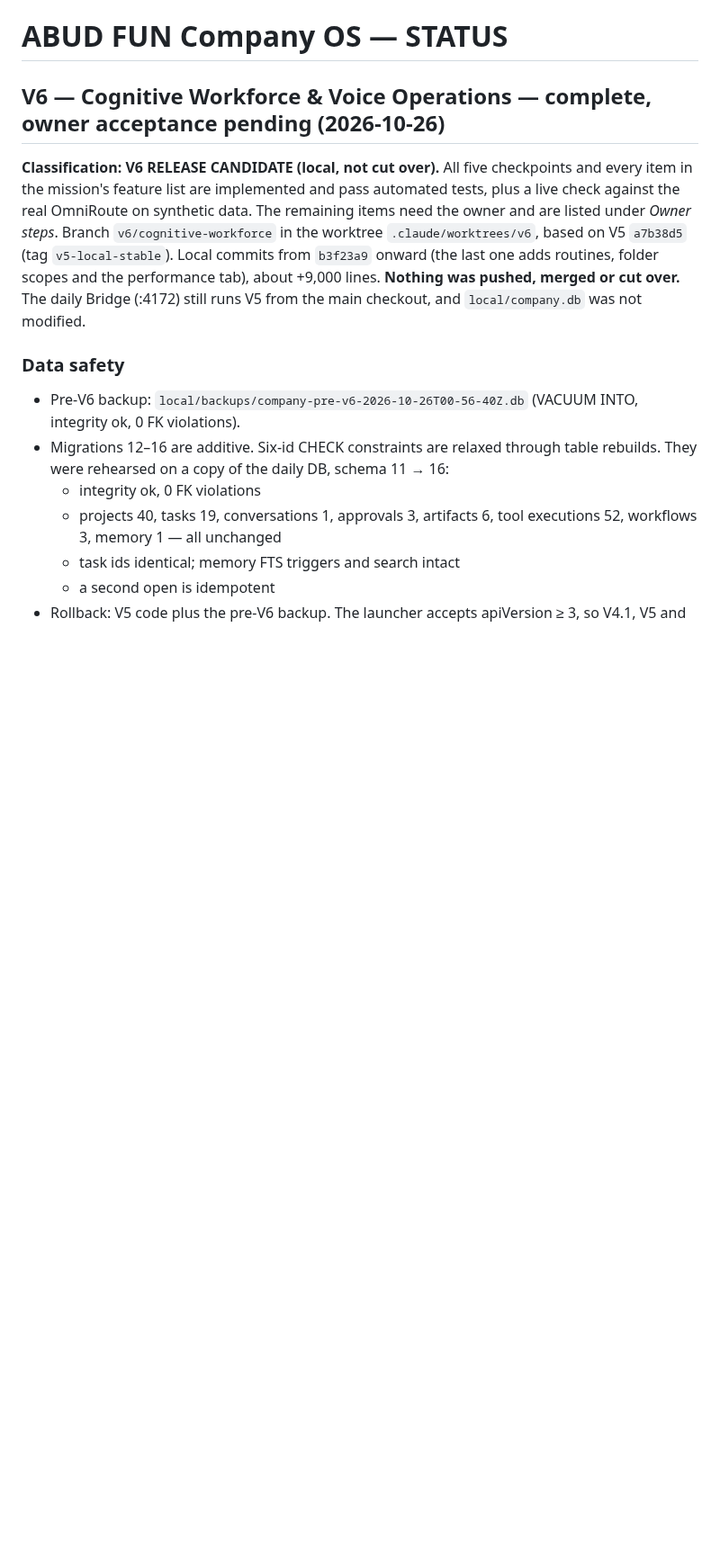
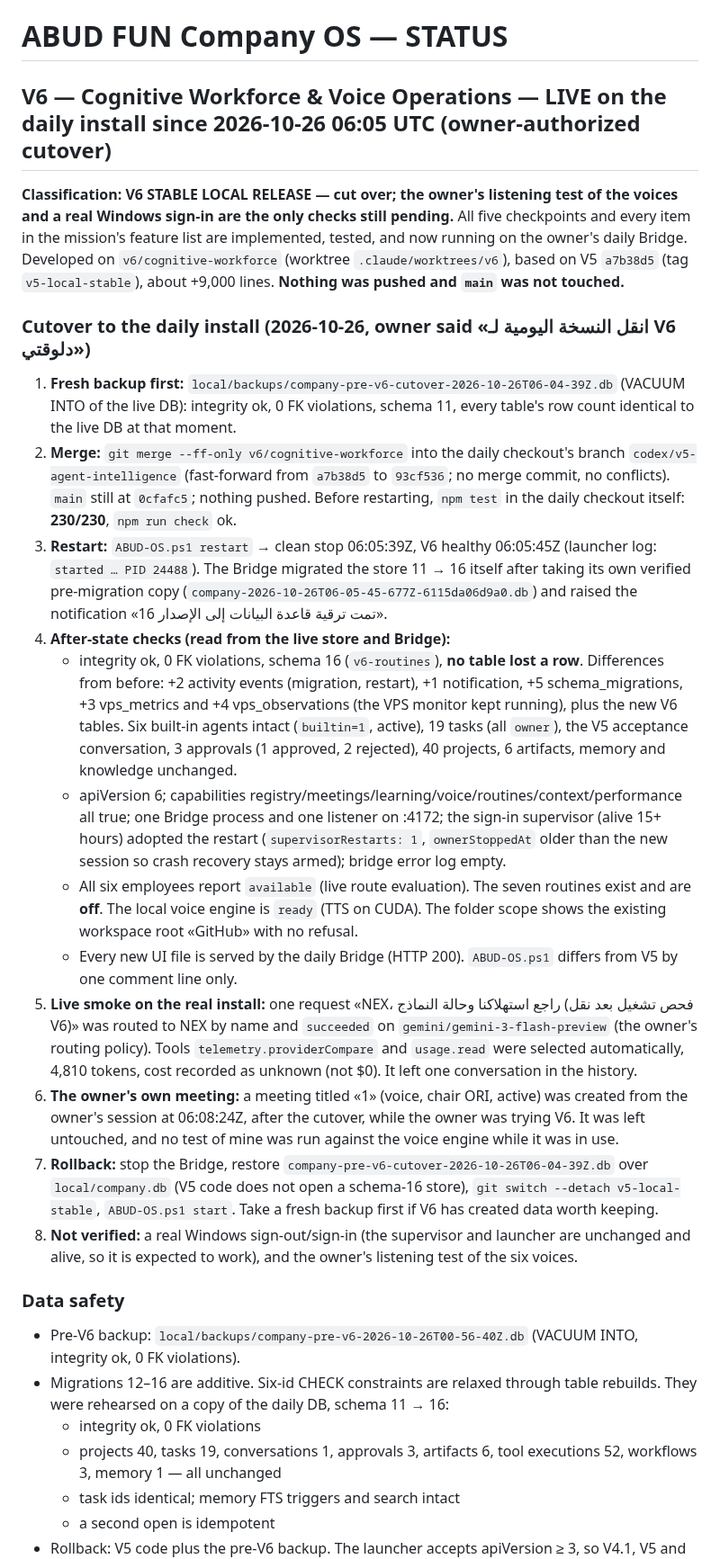
Before and after one commit to abudoxali/-abud-github-universe, a Markdown page: STATUS.md, the part around one of its changes. Shown at 90% size. Drawn GitHub-style; blank space fills up the shorter version.

Commit message:
STATUS: V6 is live on the daily install (owner-authorized cutover, verified)
Co-Authored-By: Claude Sonnet 5.5 <noreply@anthropic.com>

```diff
--- a/STATUS.md
+++ b/STATUS.md
@@ -1,14 +1,44 @@
 # ABUD FUN Company OS — STATUS
 
-## V6 — Cognitive Workforce & Voice Operations — complete, owner acceptance pending (2026-10-26)
+## V6 — Cognitive Workforce & Voice Operations — LIVE on the daily install since 2026-10-26 06:05 UTC (owner-authorized cutover)
 
-**Classification: V6 RELEASE CANDIDATE (local, not cut over).** All five checkpoints and every item in the mission's
-feature list are implemented and pass automated tests, plus a live check against the real OmniRoute on synthetic data.
-The remaining items need the owner and are listed under *Owner steps*.
-Branch `v6/cognitive-workforce` in the worktree `.claude/worktrees/v6`, based on V5 `a7b38d5` (tag
-`v5-local-stable`). Local commits from `b3f23a9` onward (the last one adds routines, folder scopes and the performance tab), about +9,000 lines. **Nothing was pushed,
-merged or cut over.** The daily Bridge (:4172) still runs V5 from the main checkout, and `local/company.db` was not
-modified.
+**Classification: V6 STABLE LOCAL RELEASE — cut over; the owner's listening test of the voices and a real Windows sign-in
+are the only checks still pending.** All five checkpoints and every item in the mission's feature list are implemented,
+tested, and now running on the owner's daily Bridge. Developed on `v6/cognitive-workforce` (worktree
+`.claude/worktrees/v6`), based on V5 `a7b38d5` (tag `v5-local-stable`), about +9,000 lines. **Nothing was pushed and
+`main` was not touched.**
+
+### Cutover to the daily install (2026-10-26, owner said «انقل النسخة اليومية لـ V6 دلوقتي»)
+1. **Fresh backup first:** `local/backups/company-pre-v6-cutover-2026-10-26T06-04-39Z.db` (VACUUM INTO of the live DB):
+   integrity ok, 0 FK violations, schema 11, every table's row count identical to the live DB at that moment.
+2. **Merge:** `git merge --ff-only v6/cognitive-workforce` into the daily checkout's branch `codex/v5-agent-intelligence`
+   (fast-forward from `a7b38d5` to `93cf536`; no merge commit, no conflicts). `main` still at `0cfafc5`; nothing pushed.
+   Before restarting, `npm test` in the daily checkout itself: **230/230**, `npm run check` ok.
+3. **Restart:** `ABUD-OS.ps1 restart` → clean stop 06:05:39Z, V6 healthy 06:05:45Z (launcher log: `started … PID 24488`).
+   The Bridge migrated the store 11 → 16 itself after taking its own verified pre-migration copy
+   (`company-2026-10-26T06-05-45-677Z-6115da06d9a0.db`) and raised the notification «تمت ترقية قاعدة البيانات إلى الإصدار 16».
+4. **After-state checks (read from the live store and Bridge):**
+   - integrity ok, 0 FK violations, schema 16 (`v6-routines`), **no table lost a row**. Differences from before: +2 activity
+     events (migration, restart), +1 notification, +5 schema_migrations, +3 vps_metrics and +4 vps_observations (the VPS monitor
+     kept running), plus the new V6 tables. Six built-in agents intact (`builtin=1`, active), 19 tasks (all `owner`), the V5
+     acceptance conversation, 3 approvals (1 approved, 2 rejected), 40 projects, 6 artifacts, memory and knowledge unchanged.
+   - apiVersion 6; capabilities registry/meetings/learning/voice/routines/context/performance all true; one Bridge process and one
+     listener on :4172; the sign-in supervisor (alive 15+ hours) adopted the restart (`supervisorRestarts: 1`, `ownerStoppedAt`
+     older than the new session so crash recovery stays armed); bridge error log empty.
+   - All six employees report `available` (live route evaluation). The seven routines exist and are **off**. The local voice engine
+     is `ready` (TTS on CUDA). The folder scope shows the existing workspace root «GitHub» with no refusal.
+   - Every new UI file is served by the daily Bridge (HTTP 200). `ABUD-OS.ps1` differs from V5 by one comment line only.
+5. **Live smoke on the real install:** one request «NEX، راجع استهلاكنا وحالة النماذج (فحص تشغيل بعد نقل V6)» was routed to NEX by
+   name and `succeeded` on `gemini/gemini-3-flash-preview` (the owner's routing policy). Tools `telemetry.providerCompare` and
+   `usage.read` were selected automatically, 4,810 tokens, cost recorded as unknown (not $0). It left one conversation in the history.
+6. **The owner's own meeting:** a meeting titled «1» (voice, chair ORI, active) was created from the owner's session at 06:08:24Z,
+   after the cutover, while the owner was trying V6. It was left untouched, and no test of mine was run against the voice engine
+   while it was in use.
+7. **Rollback:** stop the Bridge, restore `company-pre-v6-cutover-2026-10-26T06-04-39Z.db` over `local/company.db` (V5 code does not
+   open a schema-16 store), `git switch --detach v5-local-stable`, `ABUD-OS.ps1 start`. Take a fresh backup first if V6 has created
+   data worth keeping.
+8. **Not verified:** a real Windows sign-out/sign-in (the supervisor and launcher are unchanged and alive, so it is expected to
+   work), and the owner's listening test of the six voices.
 
 ### Data safety
 - Pre-V6 backup: `local/backups/company-pre-v6-2026-10-26T00-56-40Z.db` (VACUUM INTO, integrity ok, 0 FK violations).
```
Also changed, not shown: other parts of STATUS.md (+3 -3 lines).
